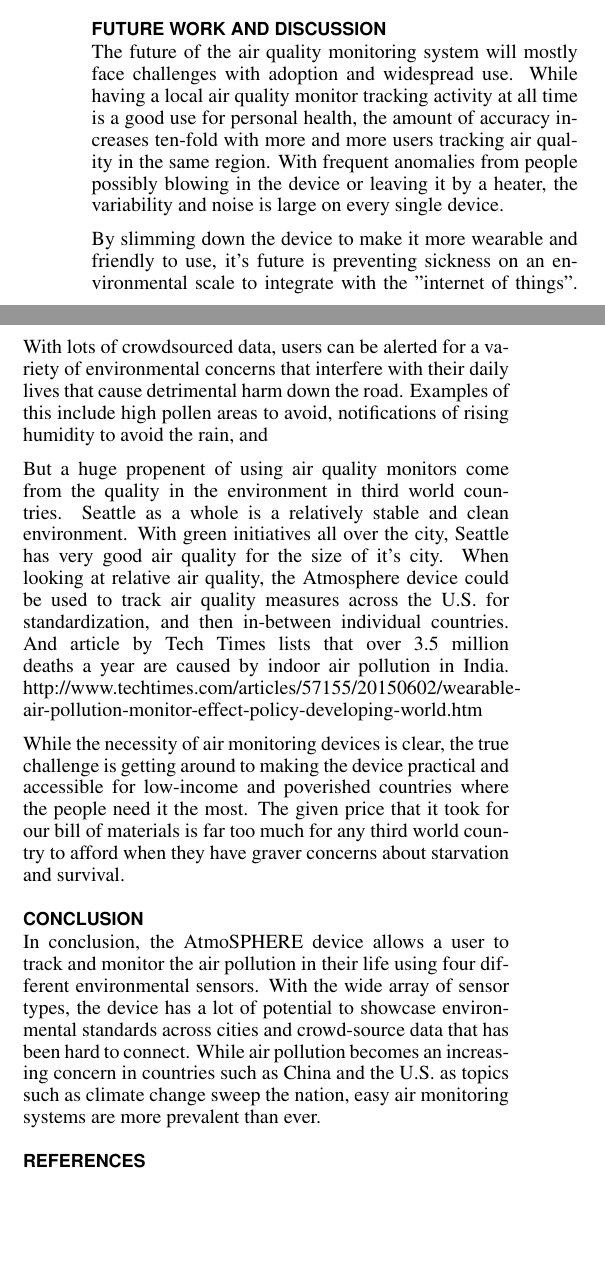
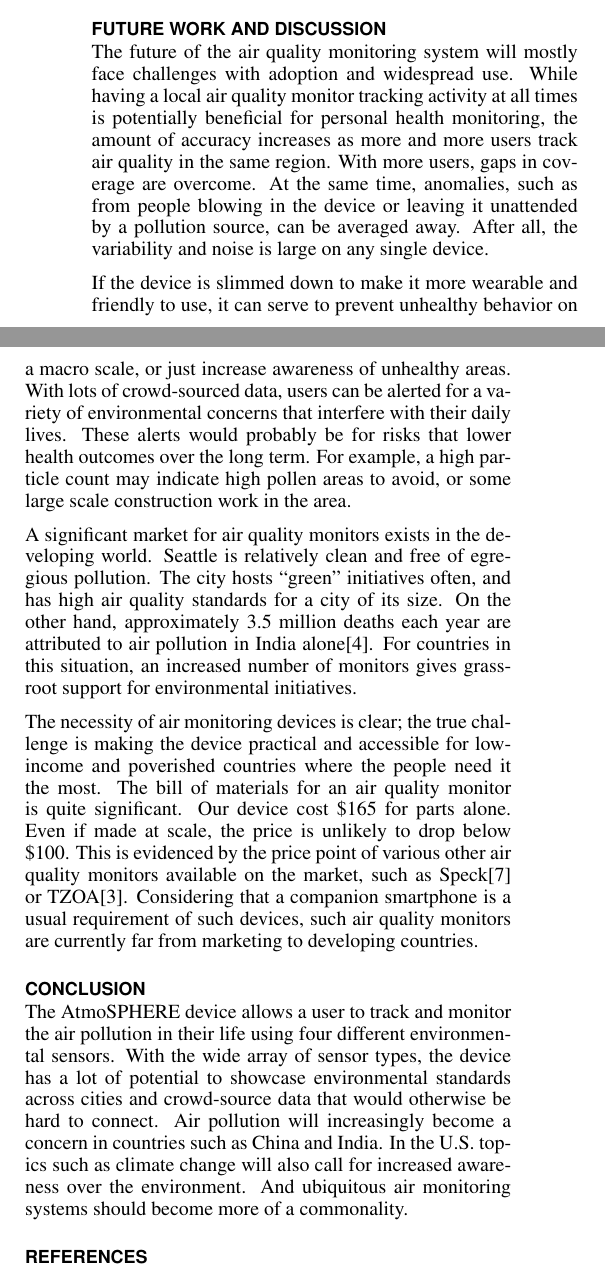
Before and after one commit to kaysoky/PREvent, a LaTeX document (report.tex): two parts of the columns of page 3 of 3 before the commit and two parts of the columns of page 3 of 4 after it, joined at a grey line, cut so that both start at the same text, the shorter picture padded with empty space. Compiled offline with pdfLaTeX.

Commit message:
Edit final sections.  Still need a bit more length (2 more pictures?)

```diff
--- a/report.tex
+++ b/report.tex
@@ -8,7 +8,6 @@
 \usepackage{graphics}
 \usepackage{txfonts}
 \usepackage{times}
-\usepackage[pdftex]{hyperref}
 \usepackage{color}
 \usepackage{textcomp}
 \usepackage{booktabs}
@@ -24,6 +23,9 @@
 \usepackage{tikz}
 \usetikzlibrary{calc}
 \usetikzlibrary{shapes.geometric}
+
+\PassOptionsToPackage{hyphens}{url}
+\usepackage[pdftex]{hyperref}
 
 % Define a global style for URLs, rather that the default one
 \makeatletter
@@ -257,16 +259,36 @@ PM, temperature, and humidity values all agreed within 2\% of one other if the t
 However, the VOC sensor could be significantly divergent.
 
 \section{Future Work and Discussion}
-The future of the air quality monitoring system will mostly face challenges with adoption and widespread use. While having a local air quality monitor tracking activity at all time is a good use for personal health, the amount of accuracy increases ten-fold with more and more users tracking air quality in the same region. With frequent anomalies from people possibly blowing in the device or leaving it by a heater, the variability and noise is large on every single device.
+The future of the air quality monitoring system will mostly face challenges with adoption and widespread use.
+While having a local air quality monitor tracking activity at all times is potentially beneficial for personal health monitoring, the amount of accuracy increases as more and more users track air quality in the same region.
+With more users, gaps in coverage are overcome.
+At the same time, anomalies, such as from people blowing in the device or leaving it unattended by a pollution source, can be averaged away.
+After all, the variability and noise is large on any single device.
 
-By slimming down the device to make it more wearable and friendly to use, it's future is preventing sickness on an environmental scale to integrate with the "internet of things". With lots of crowdsourced data, users can be alerted for a variety of environmental concerns that interfere with their daily lives that cause detrimental harm down the road. Examples of this include high pollen areas to avoid, notifications of rising humidity to avoid the rain, and
+If the device is slimmed down to make it more wearable and friendly to use, it can serve to prevent unhealthy behavior on a macro scale, or just increase awareness of unhealthy areas.
+With lots of crowd-sourced data, users can be alerted for a variety of environmental concerns that interfere with their daily lives.
+These alerts would probably be for risks that lower health outcomes over the long term.
+For example, a high particle count may indicate high pollen areas to avoid, or some large scale construction work in the area.
 
-But a huge propenent of using air quality monitors come from the quality in the environment in third world countries. Seattle as a whole is a relatively stable and clean environment. With green initiatives all over the city, Seattle has very good air quality for the size of it's city. When looking at relative air quality, the Atmosphere device could be used to track air quality measures across the U.S. for standardization, and then in-between individual countries. And article by Tech Times lists that over 3.5 million deaths a year are caused by indoor air pollution in India. http://www.techtimes.com/articles/57155/20150602/wearable-air-pollution-monitor-effect-policy-developing-world.htm
+A significant market for air quality monitors exists in the developing world.
+Seattle is relatively clean and free of egregious pollution.
+The city hosts ``green'' initiatives often, and has high air quality standards for a city of its size.
+On the other hand, approximately 3.5 million deaths each year are attributed to air pollution in India alone\cite{AirPollution:Article}.
+For countries in this situation, an increased number of monitors gives grass-root support for environmental initiatives.
 
-While the necessity of air monitoring devices is clear, the true challenge is getting around to making the device practical and accessible for low-income and poverished countries where the people need it the most. The given price that it took for our bill of materials is far too much for any third world country to afford when they have graver concerns about starvation and survival.
+The necessity of air monitoring devices is clear; the true challenge is making the device practical and accessible for low-income and poverished countries where the people need it the most.
+The bill of materials for an air quality monitor is quite significant.
+Our device cost \$165 for parts alone.
+Even if made at scale, the price is unlikely to drop below \$100.
+This is evidenced by the price point of various other air quality monitors available on the market, such as Speck\cite{Competitor:Speck} or TZOA\cite{Competitor:TZOA}.
+Considering that a companion smartphone is a usual requirement of such devices, such air quality monitors are currently far from marketing to developing countries.
 
 \section{Conclusion}
-In conclusion, the AtmoSPHERE device allows a user to track and monitor the air pollution in their life using four different environmental sensors. With the wide array of sensor types, the device has a lot of potential to showcase environmental standards across cities and crowd-source data that has been hard to connect. While air pollution becomes an increasing concern in countries such as China and the U.S. as topics such as climate change sweep the nation, easy air monitoring systems are more prevalent than ever.
+The AtmoSPHERE device allows a user to track and monitor the air pollution in their life using four different environmental sensors.
+With the wide array of sensor types, the device has a lot of potential to showcase environmental standards across cities and crowd-source data that would otherwise be hard to connect.
+Air pollution will increasingly become a concern in countries such as China and India.
+In the U.S. topics such as climate change will also call for increased awareness over the environment.
+And ubiquitous air monitoring systems should become more of a commonality.
 
 % Try to balance the columns of the last page
 \balance{}
```
Also changed, not shown: report.bib (+29 -0 lines), report.pdf.
